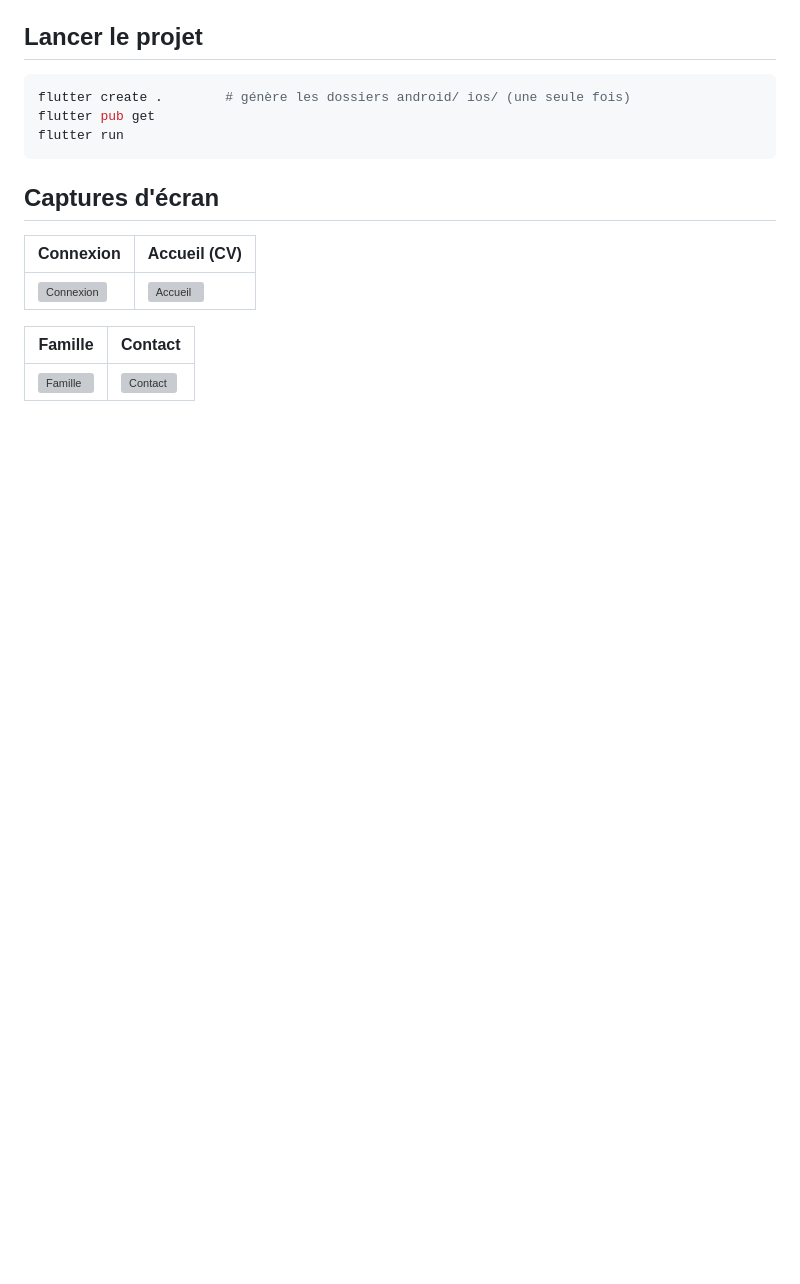
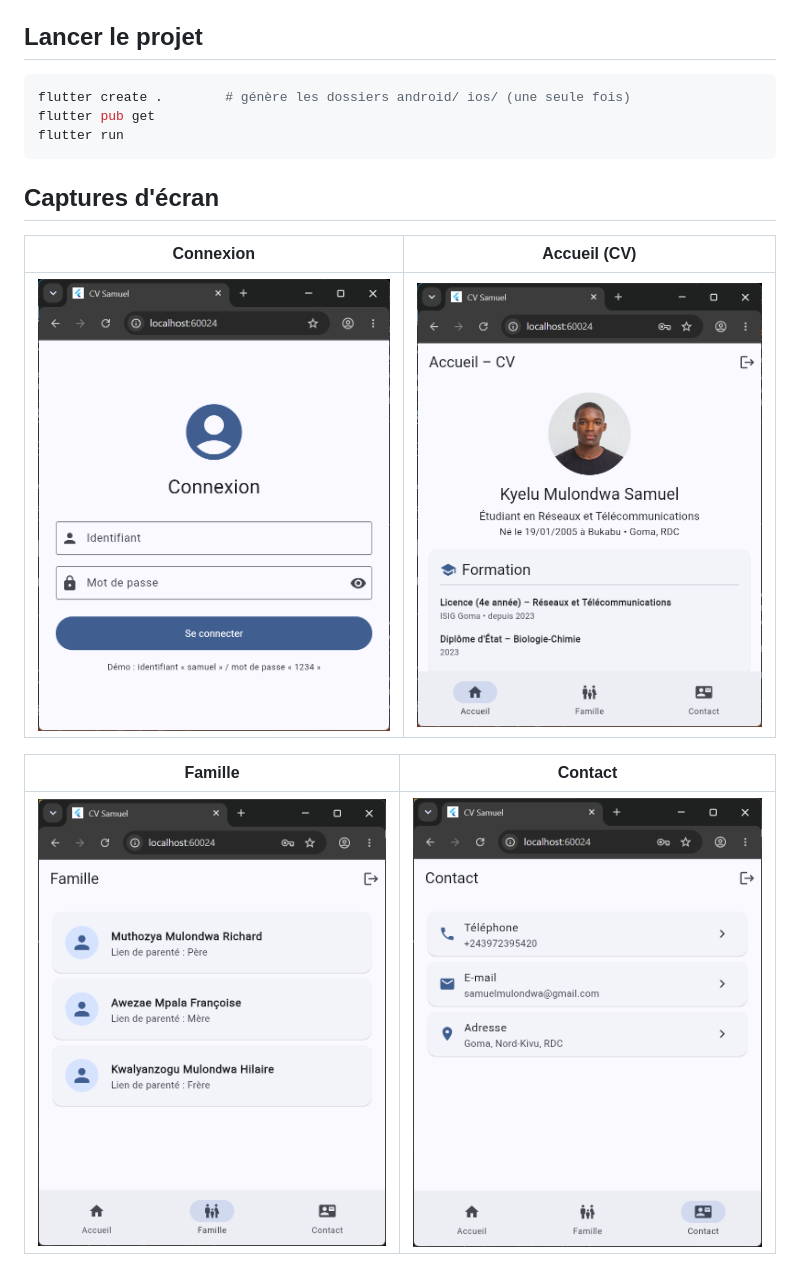
Before and after one commit to samuelmulondwa-code/cv_samuel, a Markdown page: README.md, the part around the change. Drawn GitHub-style; pictures changed too: docs/screenshots/1.png (added), docs/screenshots/2.png (added), docs/screenshots/3.png (added); blank space fills up the shorter version; grey boxes are pictures that could not be loaded.

Commit message:
captures

```diff
--- a/README.md
+++ b/README.md
@@ -20,8 +20,8 @@ flutter run
 
 | Connexion | Accueil (CV) |
 |---|---|
-| ![Connexion](docs/screenshots/01_connexion.png) | ![Accueil](docs/screenshots/02_accueil.png) |
+| ![Connexion](docs/screenshots/1.png) | ![Accueil](docs/screenshots/2.png) |
 
 | Famille | Contact |
 |---|---|
-| ![Famille](docs/screenshots/03_famille.png) | ![Contact](docs/screenshots/04_contact.png) |
+| ![Famille](docs/screenshots/3.png) | ![Contact](docs/screenshots/4.png) |
```
